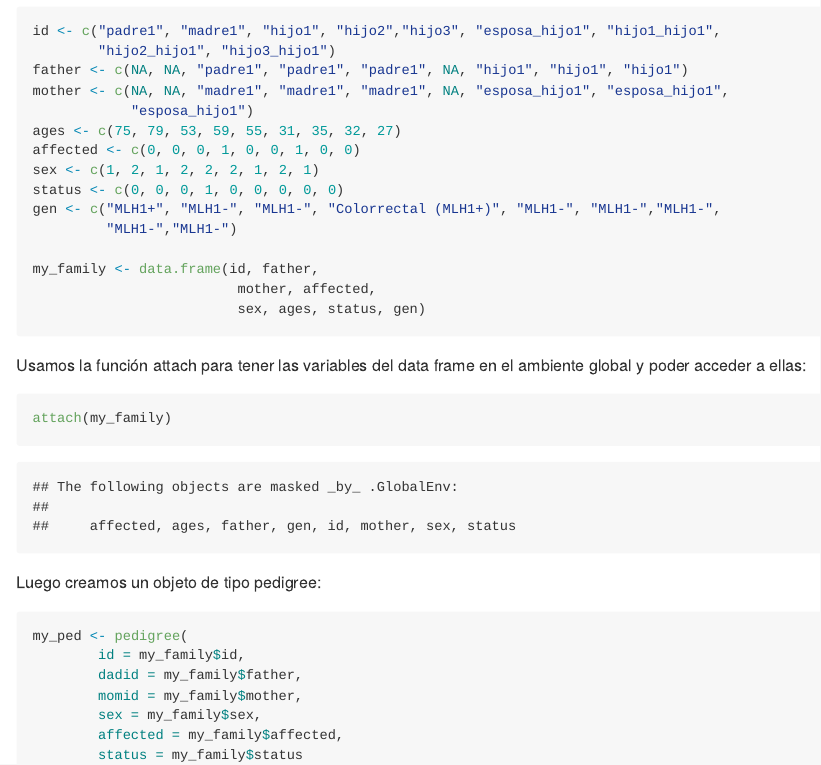
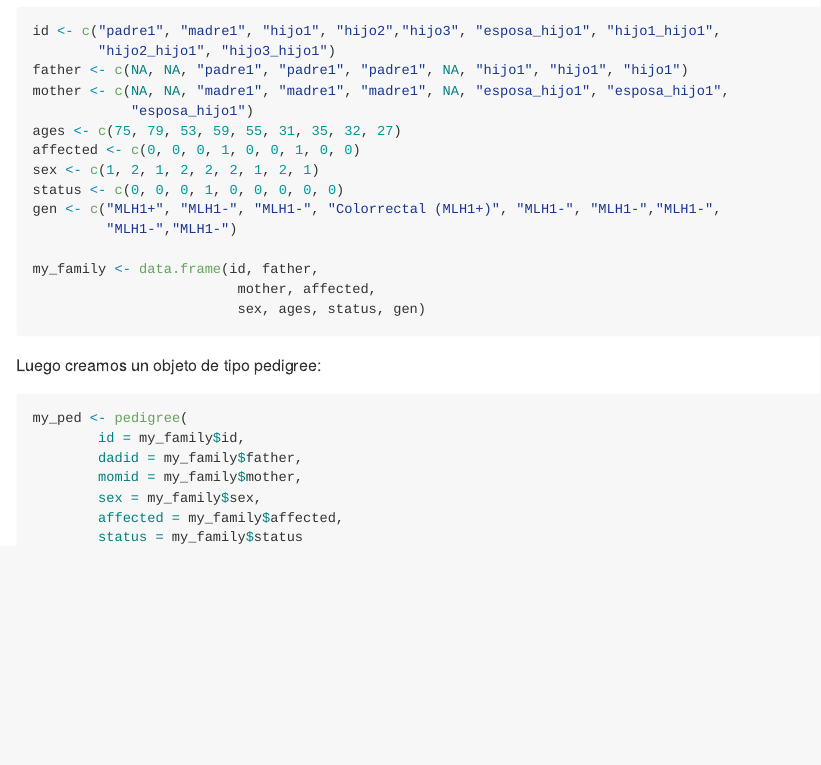
Before and after one commit to whoyos12/family_tree, an R Markdown document (family_tree.Rmd): the page in a window 1100 px wide, from 320 px down. Rendered offline with R 4.5, knitr and Pandoc, with nearby package versions; some code elsewhere in the file could not run offline.

Commit message:
Some modifications to the code

````diff
--- a/family_tree.Rmd
+++ b/family_tree.Rmd
@@ -35,12 +35,6 @@ my_family <- data.frame(id, father,
                          sex, ages, status, gen)
 ```
 
-Usamos la función attach para tener las variables del data frame en el ambiente global y poder acceder a ellas:
-
-```{r attach}
-attach(my_family)
-```
-
 Luego creamos un objeto de tipo pedigree:
 
 ```{r pedigree}
````
Also changed, not shown: family_tree.md, family_tree.Rmd (2 more changed lines).
